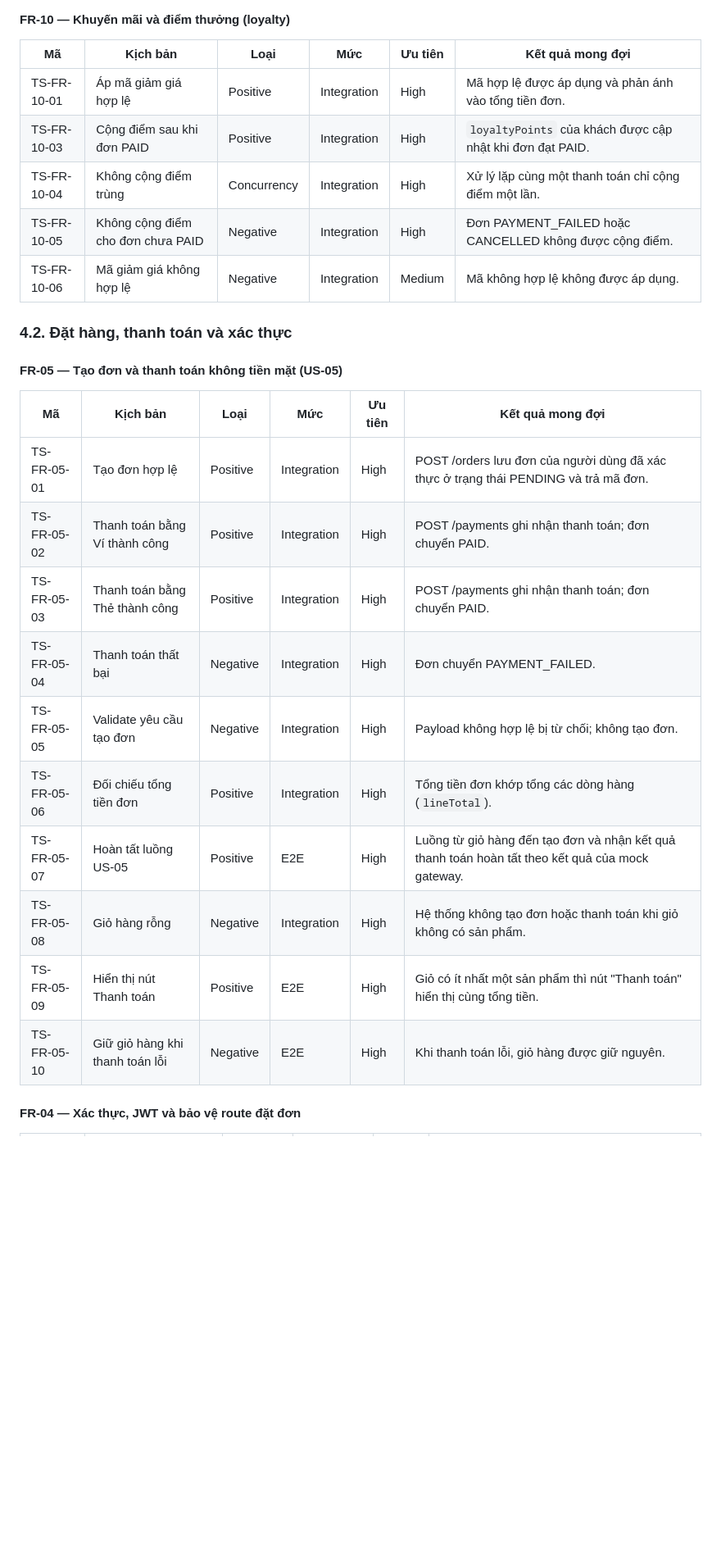
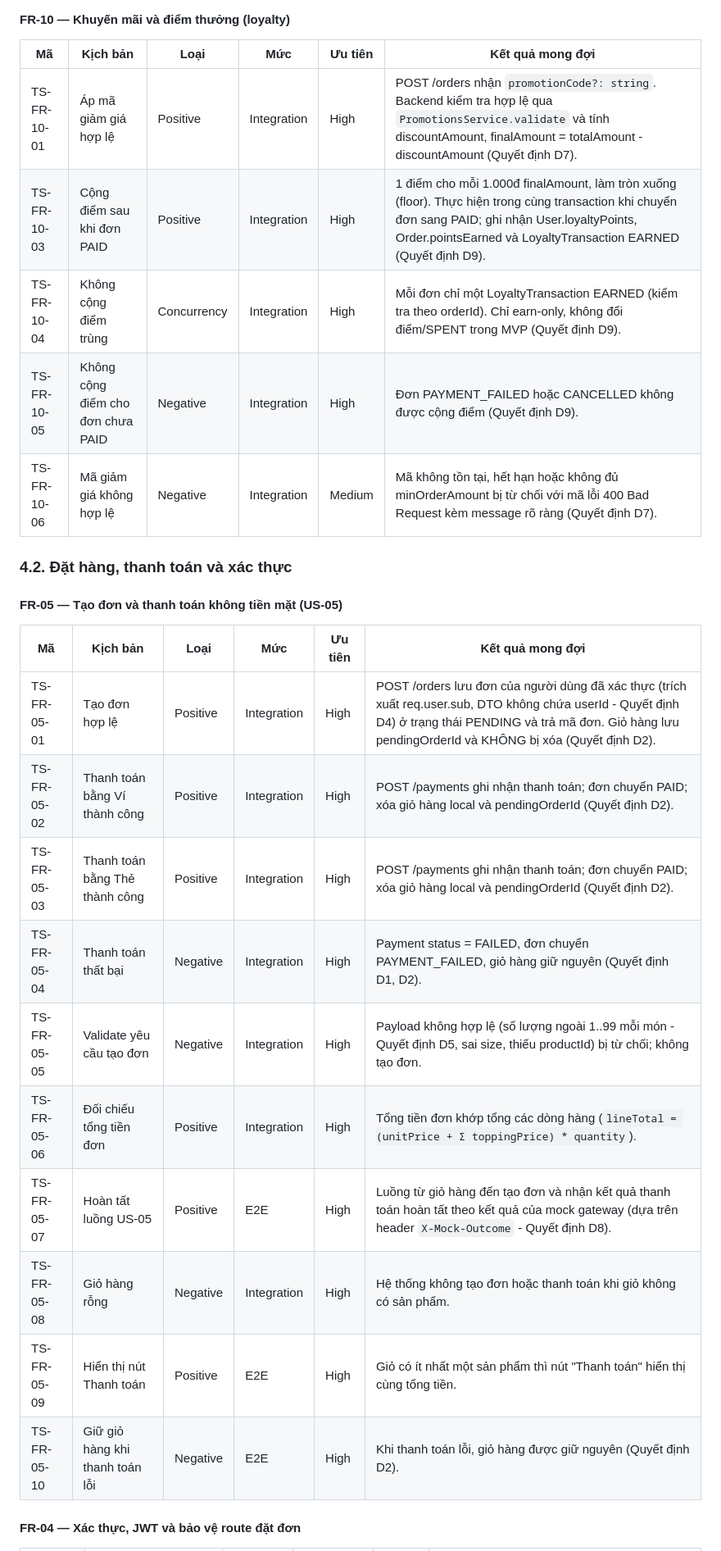
Before and after one commit to ChienPM-27/BrewLite_02, a Markdown page: docs/test-scenarios/test-scenarios.md, the part around one of its changes. Shown at 82% size. Drawn GitHub-style; blank space fills up the shorter version.

Commit message:
docs(test-scenarios): align test matrix with D1, D6, D8, D9 and fix size pricing data

```diff
--- a/docs/test-scenarios/test-scenarios.md
+++ b/docs/test-scenarios/test-scenarios.md
@@ -86,11 +91,11 @@ Theo đặc tả, Task 10 phải có unit/integration test chứng minh các ti
 
 | Mã | Kịch bản | Loại | Mức | Ưu tiên | Kết quả mong đợi |
 |---|---|---|---|---|---|
-| TS-FR-10-01 | Áp mã giảm giá hợp lệ | Positive | Integration | High | Mã hợp lệ được áp dụng và phản ánh vào tổng tiền đơn. |
-| TS-FR-10-03 | Cộng điểm sau khi đơn PAID | Positive | Integration | High | `loyaltyPoints` của khách được cập nhật khi đơn đạt PAID. |
-| TS-FR-10-04 | Không cộng điểm trùng | Concurrency | Integration | High | Xử lý lặp cùng một thanh toán chỉ cộng điểm một lần. |
-| TS-FR-10-05 | Không cộng điểm cho đơn chưa PAID | Negative | Integration | High | Đơn PAYMENT_FAILED hoặc CANCELLED không được cộng điểm. |
-| TS-FR-10-06 | Mã giảm giá không hợp lệ | Negative | Integration | Medium | Mã không hợp lệ không được áp dụng. |
+| TS-FR-10-01 | Áp mã giảm giá hợp lệ | Positive | Integration | High | POST /orders nhận `promotionCode?: string`. Backend kiểm tra hợp lệ qua `PromotionsService.validate` và tính discountAmount, finalAmount = totalAmount - discountAmount (Quyết định D7). |
+| TS-FR-10-03 | Cộng điểm sau khi đơn PAID | Positive | Integration | High | 1 điểm cho mỗi 1.000đ finalAmount, làm tròn xuống (floor). Thực hiện trong cùng transaction khi chuyển đơn sang PAID; ghi nhận User.loyaltyPoints, Order.pointsEarned và LoyaltyTransaction EARNED (Quyết định D9). |
+| TS-FR-10-04 | Không cộng điểm trùng | Concurrency | Integration | High | Mỗi đơn chỉ một LoyaltyTransaction EARNED (kiểm tra theo orderId). Chỉ earn-only, không đổi điểm/SPENT trong MVP (Quyết định D9). |
+| TS-FR-10-05 | Không cộng điểm cho đơn chưa PAID | Negative | Integration | High | Đơn PAYMENT_FAILED hoặc CANCELLED không được cộng điểm (Quyết định D9). |
+| TS-FR-10-06 | Mã giảm giá không hợp lệ | Negative | Integration | Medium | Mã không tồn tại, hết hạn hoặc không đủ minOrderAmount bị từ chối với mã lỗi 400 Bad Request kèm message rõ ràng (Quyết định D7). |
 
 ### 4.2. Đặt hàng, thanh toán và xác thực
 
@@ -98,16 +103,16 @@ Theo đặc tả, Task 10 phải có unit/integration test chứng minh các ti
 
 | Mã | Kịch bản | Loại | Mức | Ưu tiên | Kết quả mong đợi |
 |---|---|---|---|---|---|
-| TS-FR-05-01 | Tạo đơn hợp lệ | Positive | Integration | High | POST /orders lưu đơn của người dùng đã xác thực ở trạng thái PENDING và trả mã đơn. |
-| TS-FR-05-02 | Thanh toán bằng Ví thành công | Positive | Integration | High | POST /payments ghi nhận thanh toán; đơn chuyển PAID. |
-| TS-FR-05-03 | Thanh toán bằng Thẻ thành công | Positive | Integration | High | POST /payments ghi nhận thanh toán; đơn chuyển PAID. |
-| TS-FR-05-04 | Thanh toán thất bại | Negative | Integration | High | Đơn chuyển PAYMENT_FAILED. |
-| TS-FR-05-05 | Validate yêu cầu tạo đơn | Negative | Integration | High | Payload không hợp lệ bị từ chối; không tạo đơn. |
-| TS-FR-05-06 | Đối chiếu tổng tiền đơn | Positive | Integration | High | Tổng tiền đơn khớp tổng các dòng hàng (`lineTotal`). |
-| TS-FR-05-07 | Hoàn tất luồng US-05 | Positive | E2E | High | Luồng từ giỏ hàng đến tạo đơn và nhận kết quả thanh toán hoàn tất theo kết quả của mock gateway. |
+| TS-FR-05-01 | Tạo đơn hợp lệ | Positive | Integration | High | POST /orders lưu đơn của người dùng đã xác thực (trích xuất req.user.sub, DTO không chứa userId - Quyết định D4) ở trạng thái PENDING và trả mã đơn. Giỏ hàng lưu pendingOrderId và KHÔNG bị xóa (Quyết định D2). |
+| TS-FR-05-02 | Thanh toán bằng Ví thành công | Positive | Integration | High | POST /payments ghi nhận thanh toán; đơn chuyển PAID; xóa giỏ hàng local và pendingOrderId (Quyết định D2). |
+| TS-FR-05-03 | Thanh toán bằng Thẻ thành công | Positive | Integration | High | POST /payments ghi nhận thanh toán; đơn chuyển PAID; xóa giỏ hàng local và pendingOrderId (Quyết định D2). |
+| TS-FR-05-04 | Thanh toán thất bại | Negative | Integration | High | Payment status = FAILED, đơn chuyển PAYMENT_FAILED, giỏ hàng giữ nguyên (Quyết định D1, D2). |
+| TS-FR-05-05 | Validate yêu cầu tạo đơn | Negative | Integration | High | Payload không hợp lệ (số lượng ngoài 1..99 mỗi món - Quyết định D5, sai size, thiếu productId) bị từ chối; không tạo đơn. |
+| TS-FR-05-06 | Đối chiếu tổng tiền đơn | Positive | Integration | High | Tổng tiền đơn khớp tổng các dòng hàng (`lineTotal = (unitPrice + Σ toppingPrice) * quantity`). |
+| TS-FR-05-07 | Hoàn tất luồng US-05 | Positive | E2E | High | Luồng từ giỏ hàng đến tạo đơn và nhận kết quả thanh toán hoàn tất theo kết quả của mock gateway (dựa trên header `X-Mock-Outcome` - Quyết định D8). |
 | TS-FR-05-08 | Giỏ hàng rỗng | Negative | Integration | High | Hệ thống không tạo đơn hoặc thanh toán khi giỏ không có sản phẩm. |
 | TS-FR-05-09 | Hiển thị nút Thanh toán | Positive | E2E | High | Giỏ có ít nhất một sản phẩm thì nút "Thanh toán" hiển thị cùng tổng tiền. |
-| TS-FR-05-10 | Giữ giỏ hàng khi thanh toán lỗi | Negative | E2E | High | Khi thanh toán lỗi, giỏ hàng được giữ nguyên. |
+| TS-FR-05-10 | Giữ giỏ hàng khi thanh toán lỗi | Negative | E2E | High | Khi thanh toán lỗi, giỏ hàng được giữ nguyên (Quyết định D2). |
 
 #### FR-04 — Xác thực, JWT và bảo vệ route đặt đơn
 
```
Also changed, not shown: other parts of docs/test-scenarios/test-scenarios.md (+21 -13 lines).
